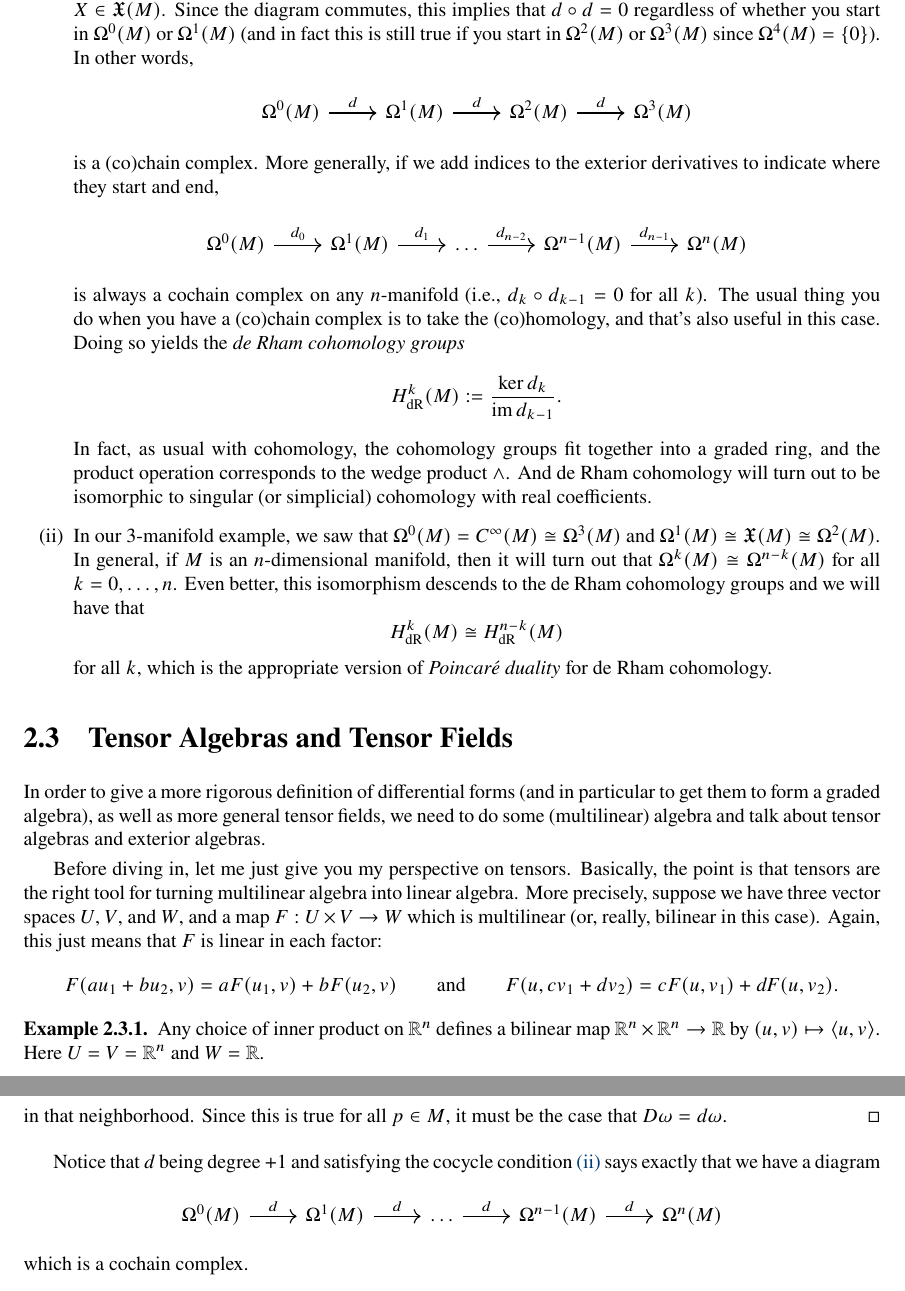
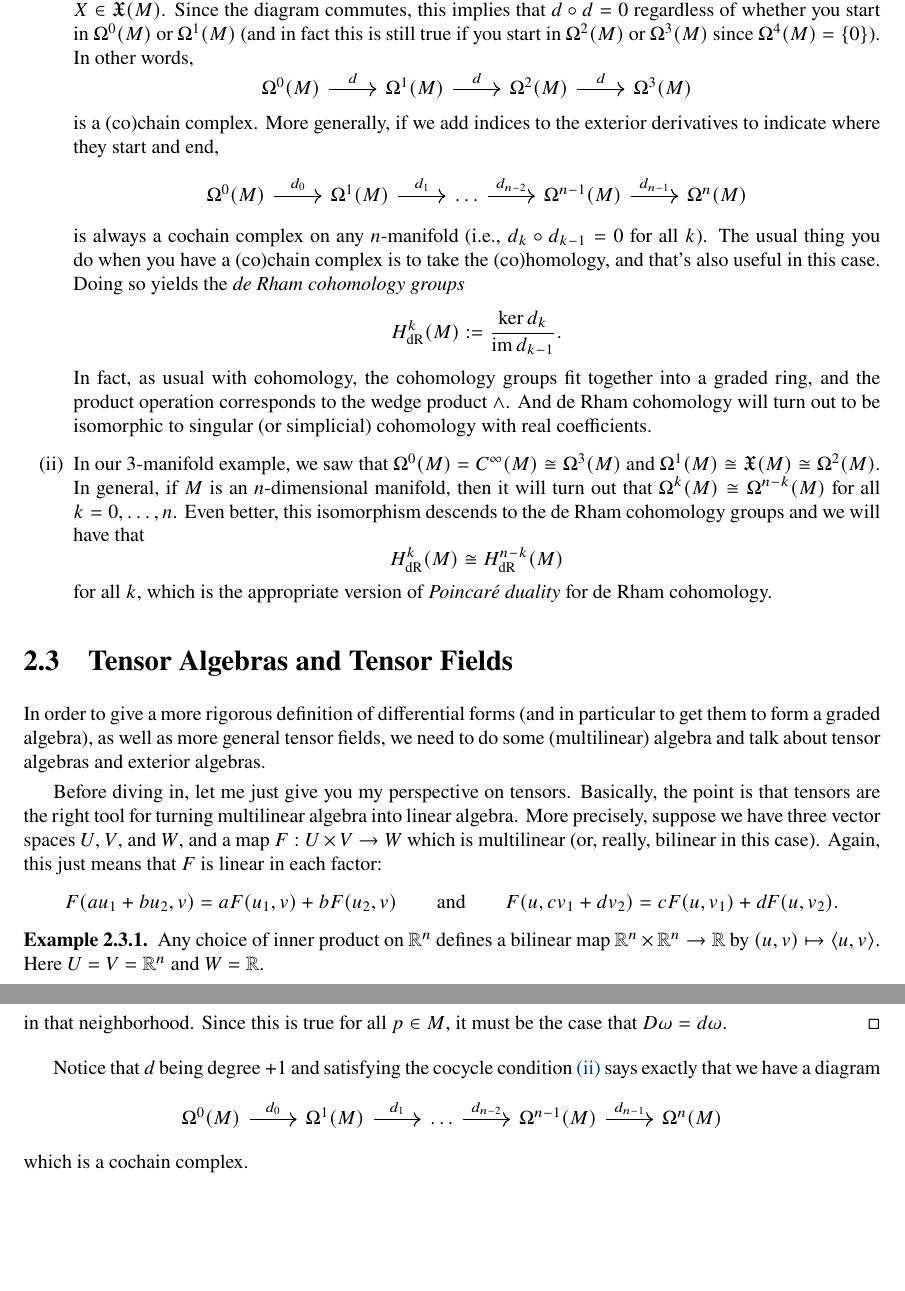
Before and after one commit to shonkwiler/DG, a LaTeX thesis (dg.tex, which reads days/day11.tex, days/day14.tex): two parts of pages 45 and 57 of 108, joined at a grey line, cut so that both start at the same text, the shorter picture padded with empty space. Compiled offline with pdfLaTeX.

Commit message:
Numbering re-fixed, some commutative diagrams broken

```diff
--- a/days/day11.tex
+++ b/days/day11.tex
@@ -111,17 +111,25 @@ Hopefully the fact that div, grad, and curl are all essentially the same operato
 More than just generalizing essentially all of vector calculus, differential forms also encode topological information (in the form of cohomology). To see this, look again at the diagram above:
 \begin{enumerate}
 	\item We know from vector calculus that $\nabla \times (\nabla f) = 0$ for any $f \in C^\infty(M)$ and $\nabla \cdot(\nabla \times X) = 0$ for any $X \in \mathfrak{X}(M)$. Since the diagram commutes, this implies that $d \circ d = 0$ regardless of whether you start in $\Omega^0(M)$ or $\Omega^1(M)$ (and in fact this is still true if you start in $\Omega^2(M)$ or $\Omega^3(M)$ since $\Omega^4(M) = \{0\}$). In other words,
-	\begin{center}
-	\begin{tikzcd}
-		\Omega^0(M) \arrow[r,"d"] & \Omega^1(M) \arrow[r,"d"] & \Omega^2(M) \arrow[r,"d"] & \Omega^3(M)
-	\end{tikzcd}
-	\end{center}
+	\[
+	\ifplastex
+		\Omega^0(M) \longrightarrow  \Omega^1(M) \longrightarrow \Omega^2(M) \longrightarrow \Omega^3(M)
+	\else
+		\begin{tikzcd}
+			\Omega^0(M) \arrow[r,"d"] & \Omega^1(M) \arrow[r,"d"] & \Omega^2(M) \arrow[r,"d"] & \Omega^3(M)
+		\end{tikzcd}
+	\fi
+	\]
 	is a (co)chain complex. More generally, if we add indices to the exterior derivatives to indicate where they start and end,
-	\begin{center}
-	\begin{tikzcd}
-		\Omega^0(M) \arrow[r,"d_0"] & \Omega^1(M) \arrow[r,"d_1"] & \dots \arrow[r,"d_{n-2}"] & \Omega^{n-1}(M) \arrow[r,"d_{n-1}"] & \Omega^n(M)
-	\end{tikzcd}
-	\end{center}
+	\[
+	\ifplastex
+		\Omega^0(M) \stackrel{d_0}{\longrightarrow}  \Omega^1(M) \stackrel{d_1}{\longrightarrow}  \dots \stackrel{d_{n-2}}{\longrightarrow} \Omega^{n-1}(M) \stackrel{d_{n-1}}{\longrightarrow} \Omega^n(M)
+	\else
+		\begin{tikzcd}
+			\Omega^0(M) \arrow[r,"d_0"] & \Omega^1(M) \arrow[r,"d_1"] &  \dots \arrow[r,"d_{n-2}"] & \Omega^{n-1}(M) \arrow[r,"d_{n-1}"] & \Omega^n(M)
+		\end{tikzcd}
+	\fi
+	\]
 	is always a cochain complex on any $n$-manifold (i.e., $d_k \circ d_{k-1} = 0$ for all $k$). The usual thing you do when you have a (co)chain complex is to take the (co)homology, and that's also useful in this case. Doing so yields the \emph{de Rham cohomology groups}
 	\[
 		H_{\text{dR}}^k(M) := \frac{\ker d_k}{\operatorname{im} d_{k-1}}.
--- a/days/day14.tex
+++ b/days/day14.tex
@@ -103,11 +103,15 @@ since each $d(dx_{i_j}) = 0$. But then, again applying the anti-derivation condi
 \end{proof}
 
 Notice that $d$ being degree $+1$ and satisfying the cocycle condition \ref{it:d^2=0} says exactly that we have a diagram
-	\begin{center}
-	\begin{tikzcd}
-		\Omega^0(M) \arrow[r,"d"] & \Omega^1(M) \arrow[r,"d"] &  \dots \arrow[r,"d"] & \Omega^{n-1}(M) \arrow[r,"d"] & \Omega^n(M)
-	\end{tikzcd}
-	\end{center}
+	\[
+	\ifplastex
+		\Omega^0(M) \stackrel{d_0}{\longrightarrow}  \Omega^1(M) \stackrel{d_1}{\longrightarrow}  \dots \stackrel{d_{n-2}}{\longrightarrow} \Omega^{n-1}(M) \stackrel{d_{n-1}}{\longrightarrow} \Omega^n(M)
+	\else
+		\begin{tikzcd}
+			\Omega^0(M) \arrow[r,"d_0"] & \Omega^1(M) \arrow[r,"d_1"] &  \dots \arrow[r,"d_{n-2}"] & \Omega^{n-1}(M) \arrow[r,"d_{n-1}"] & \Omega^n(M)
+		\end{tikzcd}
+	\fi
+	\]
 which is a cochain complex.
 
 \begin{definition}\label{def:closed and exact}
--- a/dg.tex
+++ b/dg.tex
@@ -2,9 +2,10 @@
 
 \usepackage{geometry}
 \usepackage{amssymb}
-\usepackage{latexsym, amsmath, amscd,amsthm}
+\usepackage{latexsym, amsmath, amscd}
 \usepackage{ifpdf}
 \ifpdf
+	\usepackage{amsthm}
 	\usepackage{newtxtext,newtxmath}
 \fi
 \usepackage{graphicx}
@@ -128,8 +129,6 @@
 	\renewcommand{\labelenumi}{(\roman{enumi})}
 \fi
 
-\newcommand{\seqnum}[1]{\href{http://oeis.org/#1}{#1}}
-\newcommand{\ent}[3]{E_{#1,#2}^{(#3)}}
 
 
 \newcommand{\crefrangeconjunction}{--}
@@ -140,9 +139,6 @@
 
 
 
-\hyphenation{pa-ram-e-tri-za-tion}
-
-\tikzset{my node/.style = {shape=circle, fill=black, inner sep = 1.5pt, outer sep = 0pt}}
 
 
 \setlength{\parskip}{3pt}
```
Also changed, not shown: days/day12.tex (+2 -2 lines), days/day13.tex (+2 -2 lines), days/day16.tex (+9 -5 lines), docs/images/img-0015.svg, docs/images/img-0016.svg, docs/images/img-0017.svg, docs/images/img-0018.svg, docs/images/img-0019.svg, docs/images/img-0020.svg, docs/images/img-0021.svg, docs/images/img-0022.svg, days/day11.tex (8 more changed lines), 1 other file.
